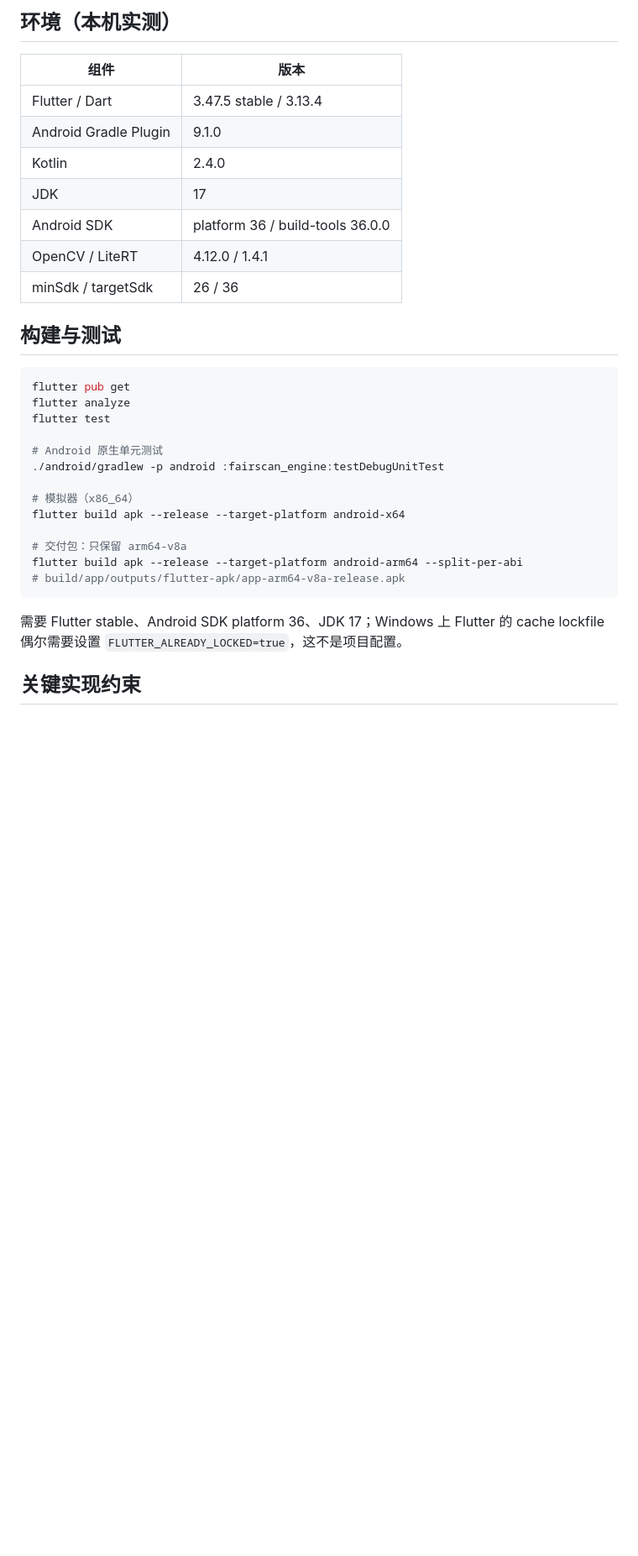
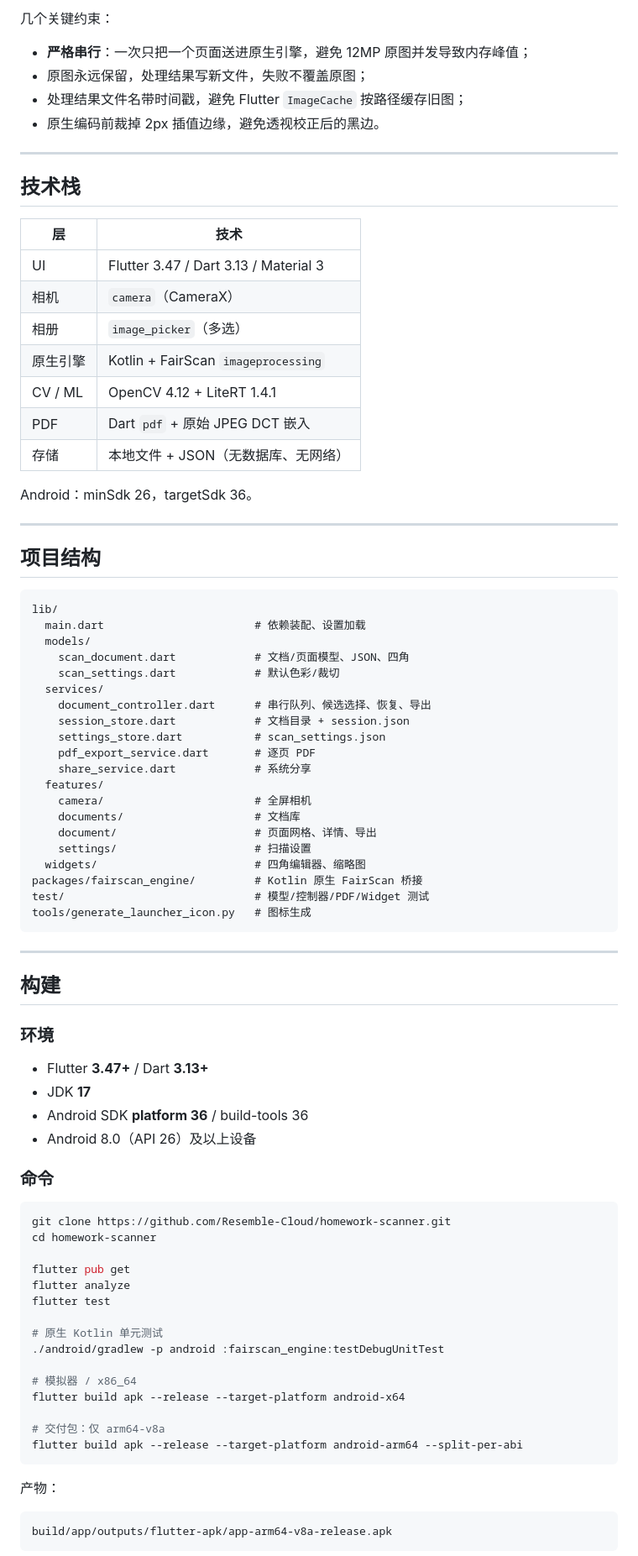
Before and after one commit to Resemble-Cloud/homework-scanner, a Markdown page: README.md, the part around one of its changes. Shown at 84% size. Rendered like a GitHub page; blank space fills up the shorter version.

Commit message:
docs: 完善公开仓库 README

````diff
--- a/README.md
+++ b/README.md
@@ -49,37 +109,89 @@ docs/Sprint4-计划书.md                # Sprint 4 计划
 ```
 
-## 环境（本机实测）
+几个关键约束：
 
-| 组件 | 版本 |
+- **严格串行**：一次只把一个页面送进原生引擎，避免 12MP 原图并发导致内存峰值；
+- 原图永远保留，处理结果写新文件，失败不覆盖原图；
+- 处理结果文件名带时间戳，避免 Flutter `ImageCache` 按路径缓存旧图；
+- 原生编码前裁掉 2px 插值边缘，避免透视校正后的黑边。
+
+---
+
+## 技术栈
+
+| 层 | 技术 |
 | --- | --- |
-| Flutter / Dart | 3.47.5 stable / 3.13.4 |
-| Android Gradle Plugin | 9.1.0 |
-| Kotlin | 2.4.0 |
-| JDK | 17 |
-| Android SDK | platform 36 / build-tools 36.0.0 |
-| OpenCV / LiteRT | 4.12.0 / 1.4.1 |
-| minSdk / targetSdk | 26 / 36 |
+| UI | Flutter 3.47 / Dart 3.13 / Material 3 |
+| 相机 | `camera`（CameraX） |
+| 相册 | `image_picker`（多选） |
+| 原生引擎 | Kotlin + FairScan `imageprocessing` |
+| CV / ML | OpenCV 4.12 + LiteRT 1.4.1 |
+| PDF | Dart `pdf` + 原始 JPEG DCT 嵌入 |
+| 存储 | 本地文件 + JSON（无数据库、无网络） |
 
-## 构建与测试
+Android：minSdk 26，targetSdk 36。
+
+---
+
+## 项目结构
+
+```text
+lib/
+  main.dart                       # 依赖装配、设置加载
+  models/
+    scan_document.dart            # 文档/页面模型、JSON、四角
+    scan_settings.dart            # 默认色彩/裁切
+  services/
+    document_controller.dart      # 串行队列、候选选择、恢复、导出
+    session_store.dart            # 文档目录 + session.json
+    settings_store.dart           # scan_settings.json
+    pdf_export_service.dart       # 逐页 PDF
+    share_service.dart            # 系统分享
+  features/
+    camera/                       # 全屏相机
+    documents/                    # 文档库
+    document/                     # 页面网格、详情、导出
+    settings/                     # 扫描设置
+  widgets/                        # 四角编辑器、缩略图
+packages/fairscan_engine/         # Kotlin 原生 FairScan 桥接
+test/                             # 模型/控制器/PDF/Widget 测试
+tools/generate_launcher_icon.py   # 图标生成
+```
+
+---
+
+## 构建
+
+### 环境
+
+- Flutter **3.47+** / Dart **3.13+**
+- JDK **17**
+- Android SDK **platform 36** / build-tools 36
+- Android 8.0（API 26）及以上设备
+
+### 命令
 
 ```bash
+git clone https://github.com/Resemble-Cloud/homework-scanner.git
+cd homework-scanner
+
 flutter pub get
 flutter analyze
 flutter test
 
-# Android 原生单元测试
+# 原生 Kotlin 单元测试
 ./android/gradlew -p android :fairscan_engine:testDebugUnitTest
 
-# 模拟器（x86_64）
+# 模拟器 / x86_64
 flutter build apk --release --target-platform android-x64
 
-# 交付包：只保留 arm64-v8a
+# 交付包：仅 arm64-v8a
 flutter build apk --release --target-platform android-arm64 --split-per-abi
-# build/app/outputs/flutter-apk/app-arm64-v8a-release.apk
 ```
 
-需要 Flutter stable、Android SDK platform 36、JDK 17；Windows 上 Flutter 的 cache lockfile
-偶尔需要设置 `FLUTTER_ALREADY_LOCKED=true`，这不是项目配置。
+产物：
 
-## 关键实现约束
+```text
+build/app/outputs/flutter-apk/app-arm64-v8a-release.apk
+```
 
````
Also changed, not shown: other parts of README.md (+158 -70 lines).
